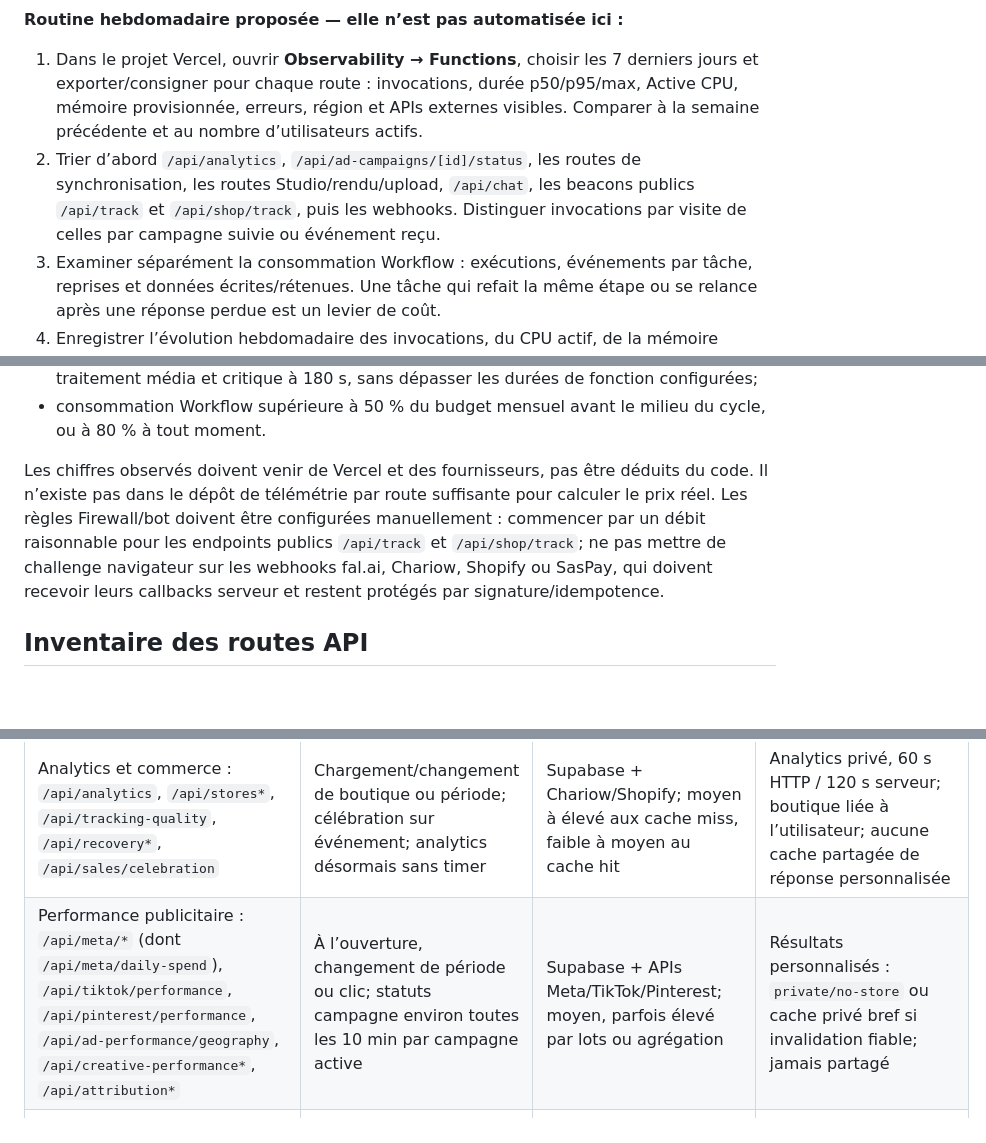
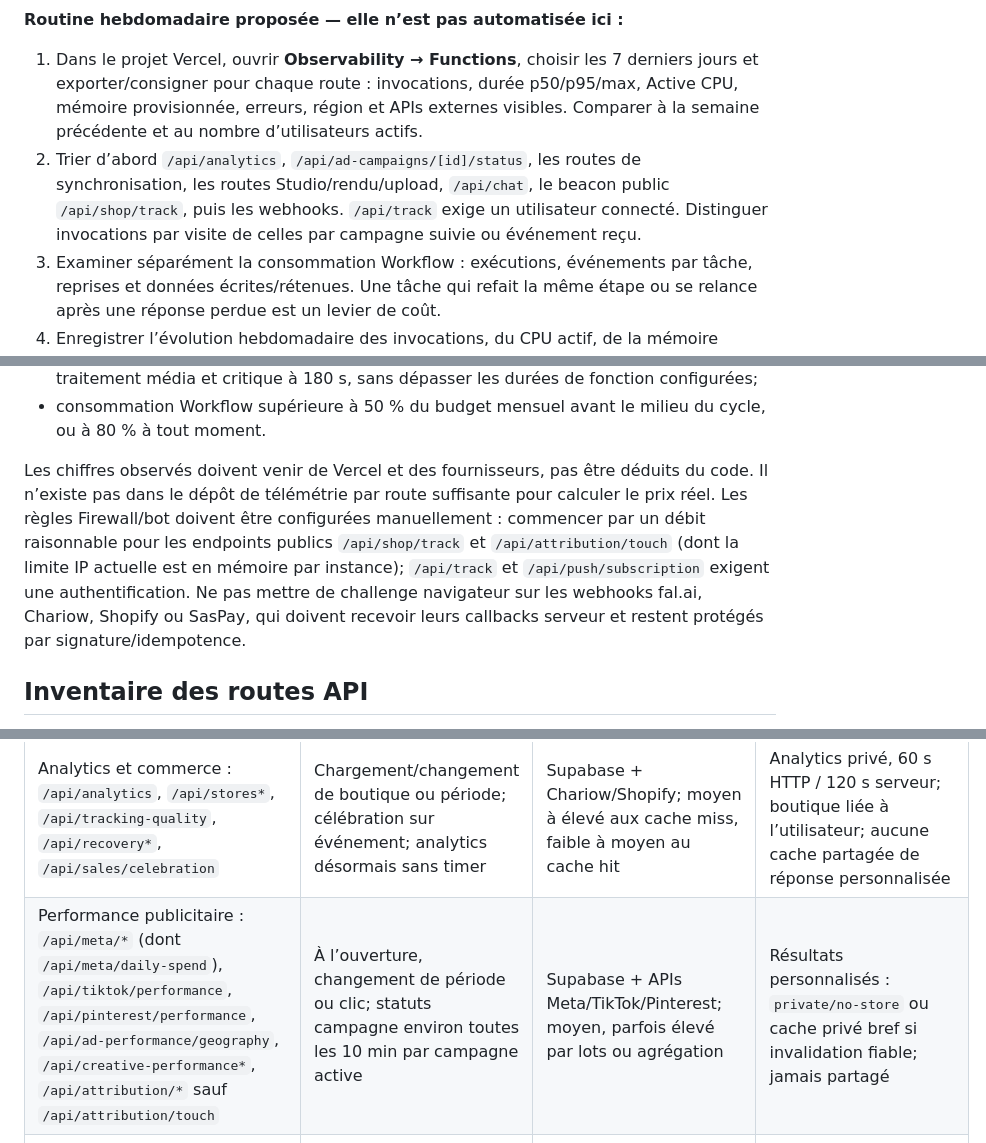
Before and after one commit to marioce12-bot/Chariow, a Markdown page: docs/audits/vercel-analytics-media-review-2026-11-01.md, 3 parts joined by grey strips. Rendered like a GitHub page; blank space fills up the shorter version.

```diff
--- a/docs/audits/vercel-analytics-media-review-2026-11-01.md
+++ b/docs/audits/vercel-analytics-media-review-2026-11-01.md
@@ -31,7 +31,7 @@ Sur le plan Pro visé, les fonctions sont facturées à l’usage pour les invoc
 **Routine hebdomadaire proposée — elle n’est pas automatisée ici :**
 
 1. Dans le projet Vercel, ouvrir **Observability → Functions**, choisir les 7 derniers jours et exporter/consigner pour chaque route : invocations, durée p50/p95/max, Active CPU, mémoire provisionnée, erreurs, région et APIs externes visibles. Comparer à la semaine précédente et au nombre d’utilisateurs actifs.
-2. Trier d’abord `/api/analytics`, `/api/ad-campaigns/[id]/status`, les routes de synchronisation, les routes Studio/rendu/upload, `/api/chat`, les beacons publics `/api/track` et `/api/shop/track`, puis les webhooks. Distinguer invocations par visite de celles par campagne suivie ou événement reçu.
+2. Trier d’abord `/api/analytics`, `/api/ad-campaigns/[id]/status`, les routes de synchronisation, les routes Studio/rendu/upload, `/api/chat`, le beacon public `/api/shop/track`, puis les webhooks. `/api/track` exige un utilisateur connecté. Distinguer invocations par visite de celles par campagne suivie ou événement reçu.
 3. Examiner séparément la consommation Workflow : exécutions, événements par tâche, reprises et données écrites/rétenues. Une tâche qui refait la même étape ou se relance après une réponse perdue est un levier de coût.
 4. Enregistrer l’évolution hebdomadaire des invocations, du CPU actif, de la mémoire provisionnée, des transferts médias et des coûts de fournisseurs (fal.ai, Cloudinary, Supabase, Meta/Shopify). Une forte attente réseau peut coûter peu en CPU tout en prolongeant la mémoire de fonction.
 
@@ -43,7 +43,7 @@ Sur le plan Pro visé, les fonctions sont facturées à l’usage pour les invoc
 - p95 supérieur à 10 s pour une route interactive non média; alerte à 60 s pour un traitement média et critique à 180 s, sans dépasser les durées de fonction configurées;
 - consommation Workflow supérieure à 50 % du budget mensuel avant le milieu du cycle, ou à 80 % à tout moment.
 
-Les chiffres observés doivent venir de Vercel et des fournisseurs, pas être déduits du code. Il n’existe pas dans le dépôt de télémétrie par route suffisante pour calculer le prix réel. Les règles Firewall/bot doivent être configurées manuellement : commencer par un débit raisonnable pour les endpoints publics `/api/track` et `/api/shop/track`; ne pas mettre de challenge navigateur sur les webhooks fal.ai, Chariow, Shopify ou SasPay, qui doivent recevoir leurs callbacks serveur et restent protégés par signature/idempotence.
+Les chiffres observés doivent venir de Vercel et des fournisseurs, pas être déduits du code. Il n’existe pas dans le dépôt de télémétrie par route suffisante pour calculer le prix réel. Les règles Firewall/bot doivent être configurées manuellement : commencer par un débit raisonnable pour les endpoints publics `/api/shop/track` et `/api/attribution/touch` (dont la limite IP actuelle est en mémoire par instance); `/api/track` et `/api/push/subscription` exigent une authentification. Ne pas mettre de challenge navigateur sur les webhooks fal.ai, Chariow, Shopify ou SasPay, qui doivent recevoir leurs callbacks serveur et restent protégés par signature/idempotence.
 
 ## Inventaire des routes API
 
@@ -52,7 +52,7 @@ Les chiffres observés doivent venir de Vercel et des fournisseurs, pas être d
 | Groupe et chemins concernés | Fréquence probable | Dépendances / CPU estimé | Cache sûr |
 |---|---|---|---|
 | Analytics et commerce : `/api/analytics`, `/api/stores*`, `/api/tracking-quality`, `/api/recovery*`, `/api/sales/celebration` | Chargement/changement de boutique ou période; célébration sur événement; analytics désormais sans timer | Supabase + Chariow/Shopify; moyen à élevé aux cache miss, faible à moyen au cache hit | Analytics privé, 60 s HTTP / 120 s serveur; boutique liée à l’utilisateur; aucune cache partagée de réponse personnalisée |
-| Performance publicitaire : `/api/meta/*` (dont `/api/meta/daily-spend`), `/api/tiktok/performance`, `/api/pinterest/performance`, `/api/ad-performance/geography`, `/api/creative-performance*`, `/api/attribution*` | À l’ouverture, changement de période ou clic; statuts campagne environ toutes les 10 min par campagne active | Supabase + APIs Meta/TikTok/Pinterest; moyen, parfois élevé par lots ou agrégation | Résultats personnalisés : `private/no-store` ou cache privé bref si invalidation fiable; jamais partagé |
+| Performance publicitaire : `/api/meta/*` (dont `/api/meta/daily-spend`), `/api/tiktok/performance`, `/api/pinterest/performance`, `/api/ad-performance/geography`, `/api/creative-performance*`, `/api/attribution/*` sauf `/api/attribution/touch` | À l’ouverture, changement de période ou clic; statuts campagne environ toutes les 10 min par campagne active | Supabase + APIs Meta/TikTok/Pinterest; moyen, parfois élevé par lots ou agrégation | Résultats personnalisés : `private/no-store` ou cache privé bref si invalidation fiable; jamais partagé |
 | Campagnes/Autopilot : `/api/ad-campaigns*`, `/api/autopilot/reports`, `/api/overview/campaign-history` | Clics et affichage; statuts au premier plan toutes les 10 min; rapports Autopilot toutes les 15 min | Supabase, Meta/TikTok; moyen, potentiellement élevé quand plusieurs campagnes sont surveillées | No-store pour statut, rapports et mutations |
 | Connexions et synchronisation manuelle : 30 routes `/api/integrations/*`, `/api/stores/[id]/test`, `/api/market/radar`, `/api/market/warm` | Rare : clic, OAuth, test ou synchronisation déclenchée; `market/warm` n’est plus planifiée | Fournisseur connecté + Supabase; faible à moyen, synchronisations pouvant durer davantage | OAuth/secrets et résultats personnalisés non partagés; idempotence/limites fournisseur à surveiller |
 | Studio (21 routes `/api/studio/*`) et uploads `/api/uploads/*` | Création par clic; reads d’historique/quota au chargement; tâches progressives; upload par fichier | fal.ai, Supabase Storage/Realtime, Cloudinary selon configuration; moyen à élevé; rendu FFmpeg peut être élevé | Statut/historique/quota `private/no-store`; médias privés et URL signées; éviter de mettre en cache les mutations |
```
Also changed, not shown: other parts of docs/audits/vercel-analytics-media-review-2026-11-01.md (+4 -4 lines), docs/audits/studio-media-rollout-blockers-2026-11-01.md (+5 -5 lines).
